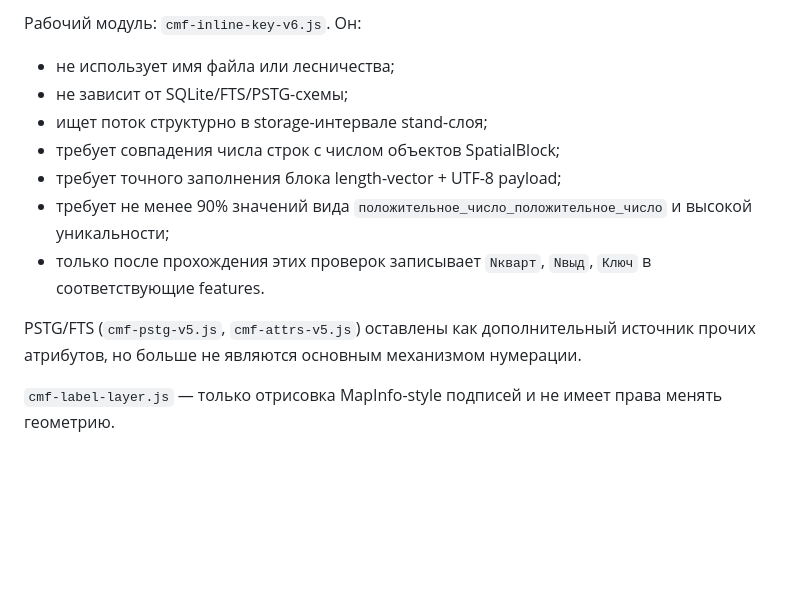
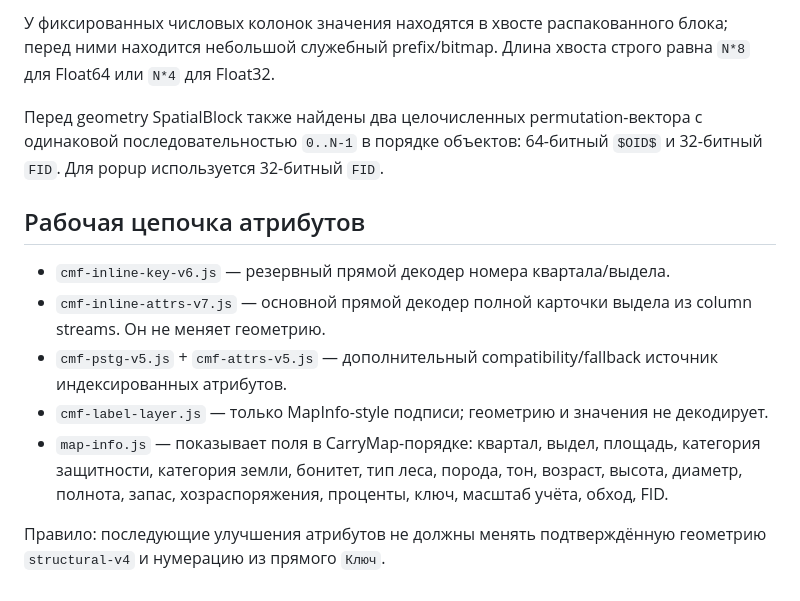
Before and after one commit to amantaev0990-code/solin-field, a Markdown page: CMF2_STRUCTURAL_V4_BASELINE.md, the part around one of its changes. GitHub-like rendering; blank space fills up the shorter version.

```diff
--- a/CMF2_STRUCTURAL_V4_BASELINE.md
+++ b/CMF2_STRUCTURAL_V4_BASELINE.md
@@ -40,13 +61,14 @@
 
-Рабочий модуль: `cmf-inline-key-v6.js`. Он:
-- не использует имя файла или лесничества;
-- не зависит от SQLite/FTS/PSTG-схемы;
-- ищет поток структурно в storage-интервале stand-слоя;
-- требует совпадения числа строк с числом объектов SpatialBlock;
-- требует точного заполнения блока length-vector + UTF-8 payload;
-- требует не менее 90% значений вида `положительное_число_положительное_число` и высокой уникальности;
-- только после прохождения этих проверок записывает `Nкварт`, `Nвыд`, `Ключ` в соответствующие features.
+У фиксированных числовых колонок значения находятся в хвосте распакованного блока; перед ними находится небольшой служебный prefix/bitmap. Длина хвоста строго равна `N*8` для Float64 или `N*4` для Float32.
 
-PSTG/FTS (`cmf-pstg-v5.js`, `cmf-attrs-v5.js`) оставлены как дополнительный источник прочих атрибутов, но больше не являются основным механизмом нумерации.
+Перед geometry SpatialBlock также найдены два целочисленных permutation-вектора с одинаковой последовательностью `0..N-1` в порядке объектов: 64-битный `$OID$` и 32-битный `FID`. Для popup используется 32-битный `FID`.
 
-`cmf-label-layer.js` — только отрисовка MapInfo-style подписей и не имеет права менять геометрию.
+## Рабочая цепочка атрибутов
+
+- `cmf-inline-key-v6.js` — резервный прямой декодер номера квартала/выдела.
+- `cmf-inline-attrs-v7.js` — основной прямой декодер полной карточки выдела из column streams. Он не меняет геометрию.
+- `cmf-pstg-v5.js` + `cmf-attrs-v5.js` — дополнительный compatibility/fallback источник индексированных атрибутов.
+- `cmf-label-layer.js` — только MapInfo-style подписи; геометрию и значения не декодирует.
+- `map-info.js` — показывает поля в CarryMap-порядке: квартал, выдел, площадь, категория защитности, категория земли, бонитет, тип леса, порода, тон, возраст, высота, диаметр, полнота, запас, хозраспоряжения, проценты, ключ, масштаб учёта, обход, FID.
+
+Правило: последующие улучшения атрибутов не должны менять подтверждённую геометрию `structural-v4` и нумерацию из прямого `Ключ`.
```
Also changed, not shown: other parts of CMF2_STRUCTURAL_V4_BASELINE.md (+37 -16 lines).
